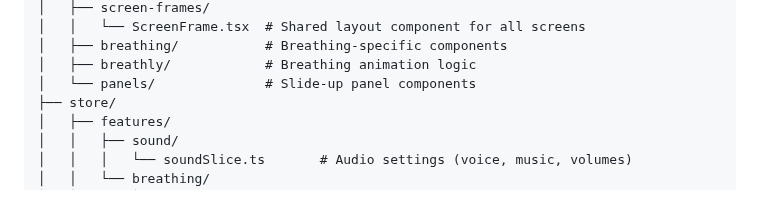
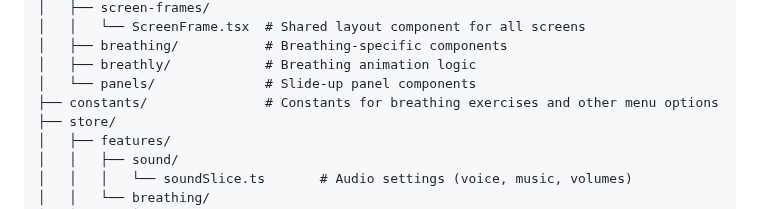
Before and after one commit to costa-rica/SleepRituals02, a Markdown page: docs/PROJECT_OVERVIEW.md, the part around the change. GitHub-like rendering.

```diff
--- a/docs/PROJECT_OVERVIEW.md
+++ b/docs/PROJECT_OVERVIEW.md
@@ -38,6 +38,7 @@ src/
 │   ├── breathing/           # Breathing-specific components
 │   ├── breathly/            # Breathing animation logic
 │   └── panels/              # Slide-up panel components
+├── constants/               # Constants for breathing exercises and other menu options
 ├── store/
 │   ├── features/
 │   │   ├── sound/
```
Also changed, not shown: CLAUDE.md (+18 -2 lines).
